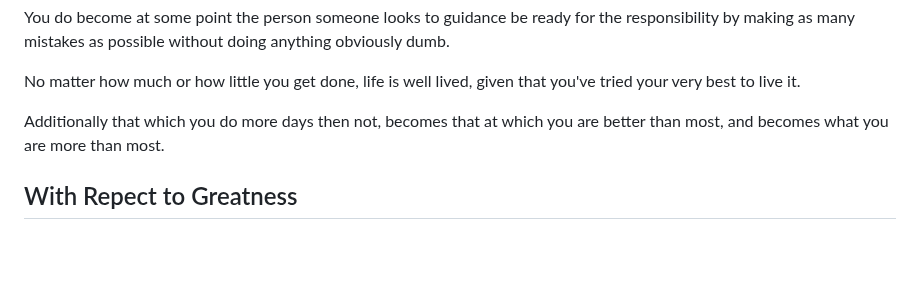
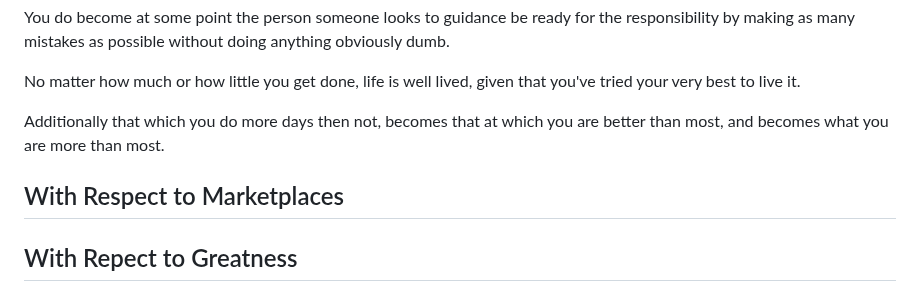
Before and after one commit to DhirajMeenavilli/Projects, a Markdown page: Journal/Notes and Occurances.md, the part around the change. Drawn GitHub-style; blank space fills up the shorter version.

Commit message:
A section which will likely domainate a large part of my life to come along with mathematics, physics, computation, philosophy, art, food and travel.

```diff
--- a/Journal/Notes and Occurances.md
+++ b/Journal/Notes and Occurances.md
@@ -134,6 +134,8 @@ No matter how much or how little you get done, life is well lived, given that yo
 
 Additionally that which you do more days then not, becomes that at which you are better than most, and becomes what you are more than most.
 
+## With Respect to Marketplaces
+
 ## With Repect to Greatness
 
 Being considered great is a function of the historical process and the human memory. Both of which are outside the realm of your control, geniuses are forgotten and fools are immortalised. One can only foxus on maximising their chances at greatness by truly being great, which means one can only maximize their chances by doing the work and pushing oneself without breaking.
```
